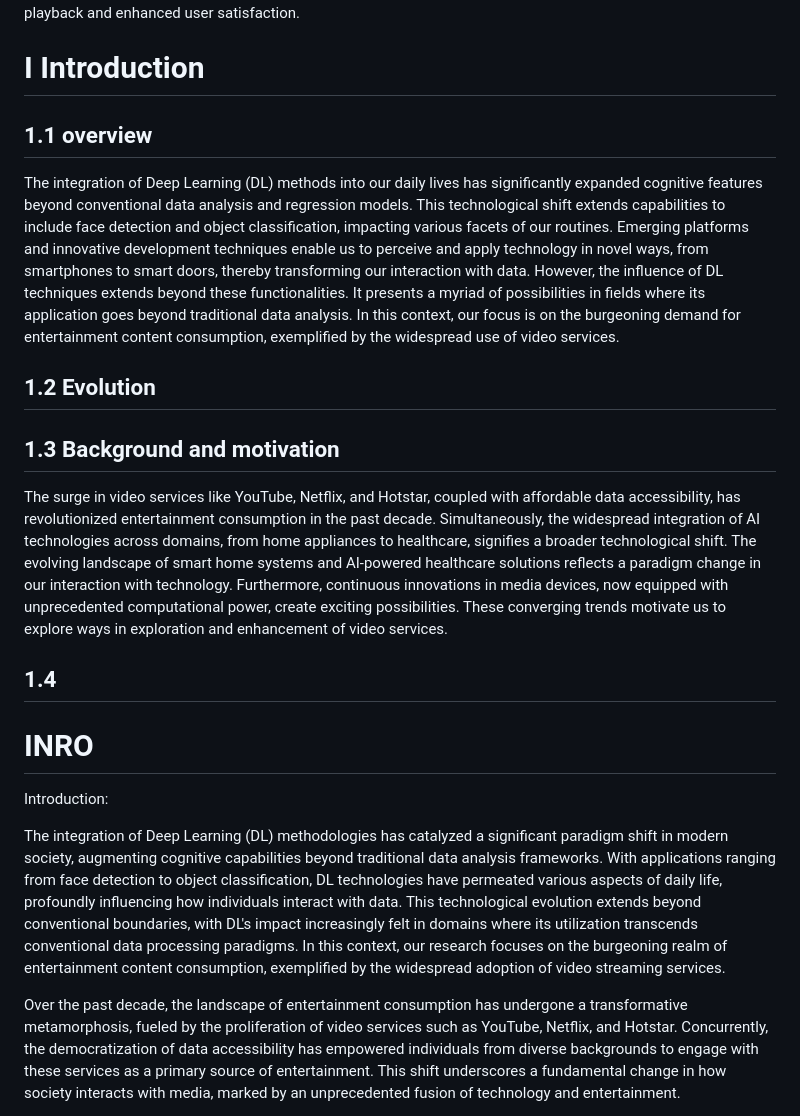
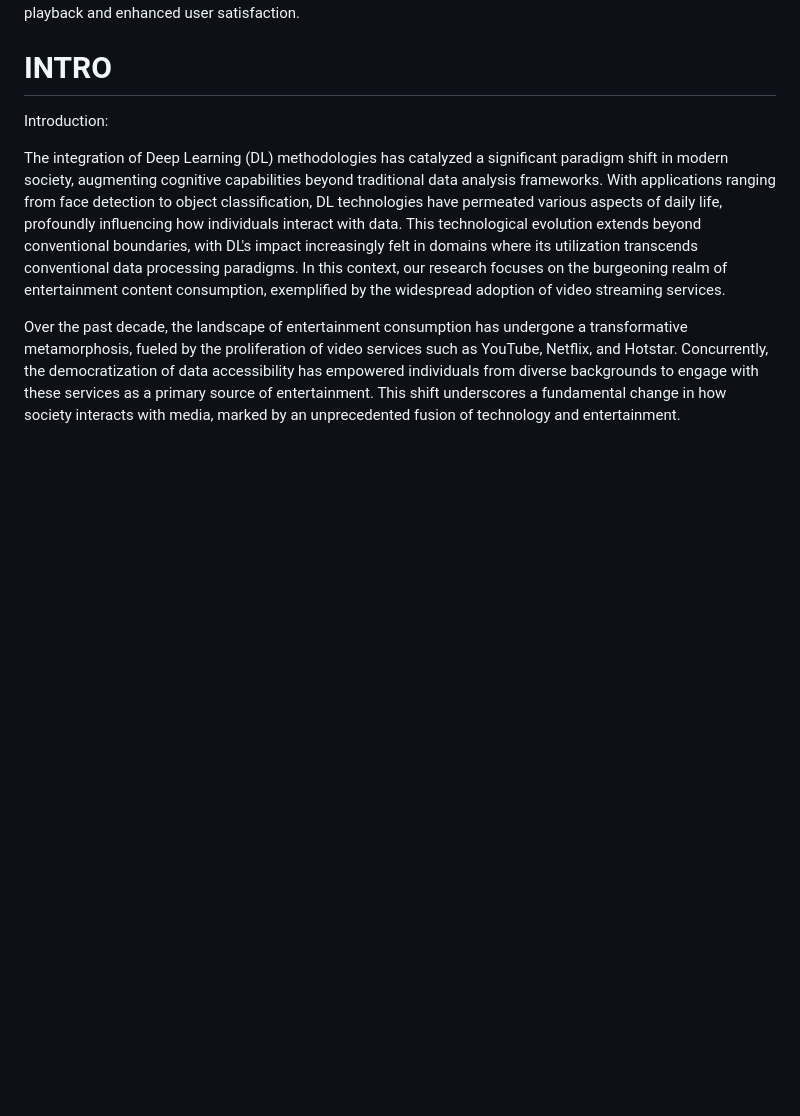
Before and after one commit to yd776/finalproject, a Markdown page: paper.md, the part around the change. GitHub-like rendering; blank space fills up the shorter version.

```diff
--- a/paper.md
+++ b/paper.md
@@ -2,22 +2,7 @@
 
 Video streaming is a common service utilized in todays times, ranging from popular platforms such as Netflix, Disney, and Amazon Prime to live video calls facilitated by WhatsApp and FaceTime. Given the growing computational capabilities and the imperative of delivering optimal end-user experiences, there arises a necessity to develop methods for testing and analyzing the video quality of streaming content. In our research, we propose a method for analyzing the same as well as a substantial publicly available dataset comprising thousands of distorted frames. We employ a Convolutional Neural Network (CNN) to train a model for discerning whether a frame in a video input is glitched or not, addressing the imperative of ensuring seamless video playback and enhanced user satisfaction.
 
-#  I Introduction
-
-## 1.1 overview
-
-The integration of Deep Learning (DL) methods into our daily lives has significantly expanded cognitive features beyond conventional data analysis and regression models. This technological shift extends capabilities to include face detection and object classification, impacting various facets of our routines. Emerging platforms and innovative development techniques enable us to perceive and apply technology in novel ways, from smartphones to smart doors, thereby transforming our interaction with data.
-However, the influence of DL techniques extends beyond these functionalities. It presents a myriad of possibilities in fields where its application goes beyond traditional data analysis. In this context, our focus is on the burgeoning demand for entertainment content consumption, exemplified by the widespread use of video services.
-
-## 1.2 Evolution
-
-## 1.3 Background and motivation
-
-The surge in video services like YouTube, Netflix, and Hotstar, coupled with affordable data accessibility, has revolutionized entertainment consumption in the past decade. Simultaneously, the widespread integration of AI technologies across domains, from home appliances to healthcare, signifies a broader technological shift. The evolving landscape of smart home systems and AI-powered healthcare solutions reflects a paradigm change in our interaction with technology. Furthermore, continuous innovations in media devices, now equipped with unprecedented computational power, create exciting possibilities. These converging trends motivate us to explore ways in exploration and enhancement of video services.
-
-## 1.4
-
-# INRO
+# INTRO
 
 Introduction:
 
```
